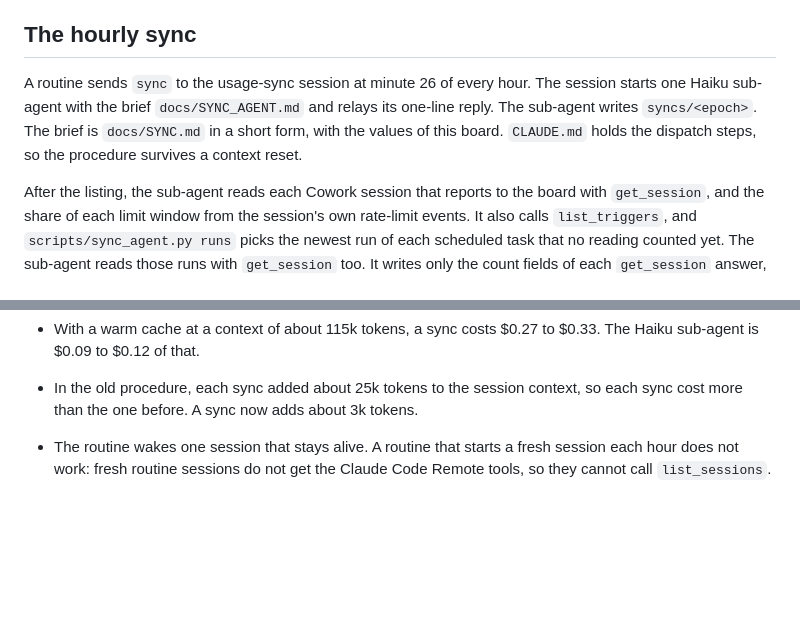
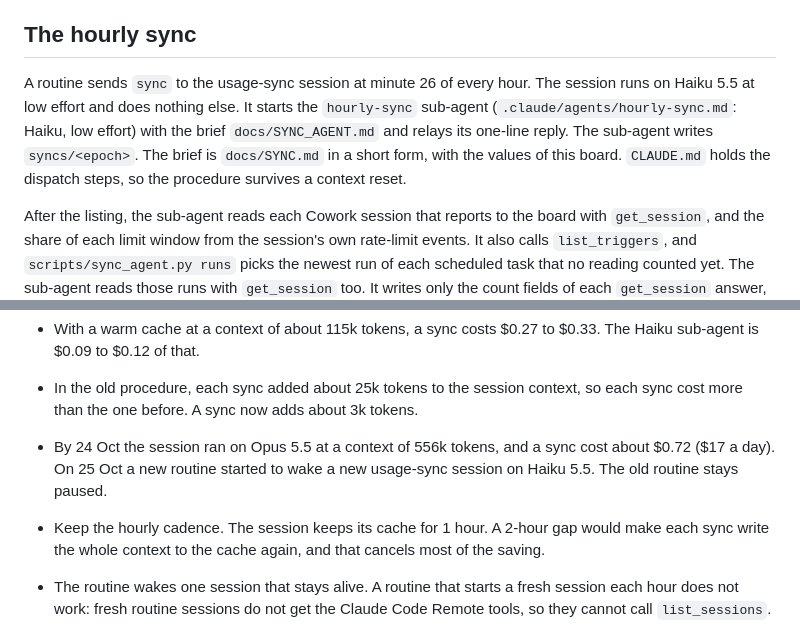
Before and after one commit to douyang/claudedashboard, a Markdown page: README.md, 2 parts joined by grey strips. Drawn GitHub-style; blank space fills up the shorter version.

```diff
--- a/README.md
+++ b/README.md
@@ -107,7 +107,7 @@ A person who opens the board sees their own usage, and a **Set up my Claude** bu
 
 ## The hourly sync
 
-A routine sends `sync` to the usage-sync session at minute 26 of every hour. The session starts one Haiku sub-agent with the brief `docs/SYNC_AGENT.md` and relays its one-line reply. The sub-agent writes `syncs/<epoch>`. The brief is `docs/SYNC.md` in a short form, with the values of this board. `CLAUDE.md` holds the dispatch steps, so the procedure survives a context reset.
+A routine sends `sync` to the usage-sync session at minute 26 of every hour. The session runs on Haiku 5.5 at low effort and does nothing else. It starts the `hourly-sync` sub-agent (`.claude/agents/hourly-sync.md`: Haiku, low effort) with the brief `docs/SYNC_AGENT.md` and relays its one-line reply. The sub-agent writes `syncs/<epoch>`. The brief is `docs/SYNC.md` in a short form, with the values of this board. `CLAUDE.md` holds the dispatch steps, so the procedure survives a context reset.
 
 After the listing, the sub-agent reads each Cowork session that reports to the board with `get_session`, and the share of each limit window from the session's own rate-limit events. It also calls `list_triggers`, and `scripts/sync_agent.py runs` picks the newest run of each scheduled task that no reading counted yet. The sub-agent reads those runs with `get_session` too. It writes only the count fields of each `get_session` answer, never the summary. `scripts/sync_agent.py rows` drops a Cowork row that disagrees with the last reading: a Claude Code total never falls, and it changes only together with `updated_at`. In 2,556 row pairs of 72 readings, no total broke either rule. The usage-sync session never sees a task summary or an event. The sync skips the turn reads of `docs/SYNC.md` steps 12 and 13, because the permission check of the usage-sync session refuses `turns-add`.
 
@@ -124,6 +124,8 @@ Claude Code's cost record gives these costs at API list prices. It prices the ca
 - The 19:26 cost includes $0.54 for the one-time cache write of the compacted context. It leaves out the `/compact` call, about $0.24.
 - With a warm cache at a context of about 115k tokens, a sync costs $0.27 to $0.33. The Haiku sub-agent is $0.09 to $0.12 of that.
 - In the old procedure, each sync added about 25k tokens to the session context, so each sync cost more than the one before. A sync now adds about 3k tokens.
+- By 24 Oct the session ran on Opus 5.5 at a context of 556k tokens, and a sync cost about $0.72 ($17 a day). On 25 Oct a new routine started to wake a new usage-sync session on Haiku 5.5. The old routine stays paused.
+- Keep the hourly cadence. The session keeps its cache for 1 hour. A 2-hour gap would make each sync write the whole context to the cache again, and that cancels most of the saving.
 
 - The routine wakes one session that stays alive. A routine that starts a fresh session each hour does not work: fresh routine sessions do not get the Claude Code Remote tools, so they cannot call `list_sessions`.
 - A routine message that arrives while the session works on another turn waits until that turn ends. If the newest reading is then more than 70 minutes old, the session starts the sync at the end of the turn. The sub-agent skips a late `sync` that arrives less than 30 minutes after a reading. `CLAUDE.md` holds both rules. The page marks a reading older than 80 minutes as late.
```
Also changed, not shown: .claude/agents/hourly-sync.md (added, +13 -0 lines), CLAUDE.md (+4 -3 lines).
